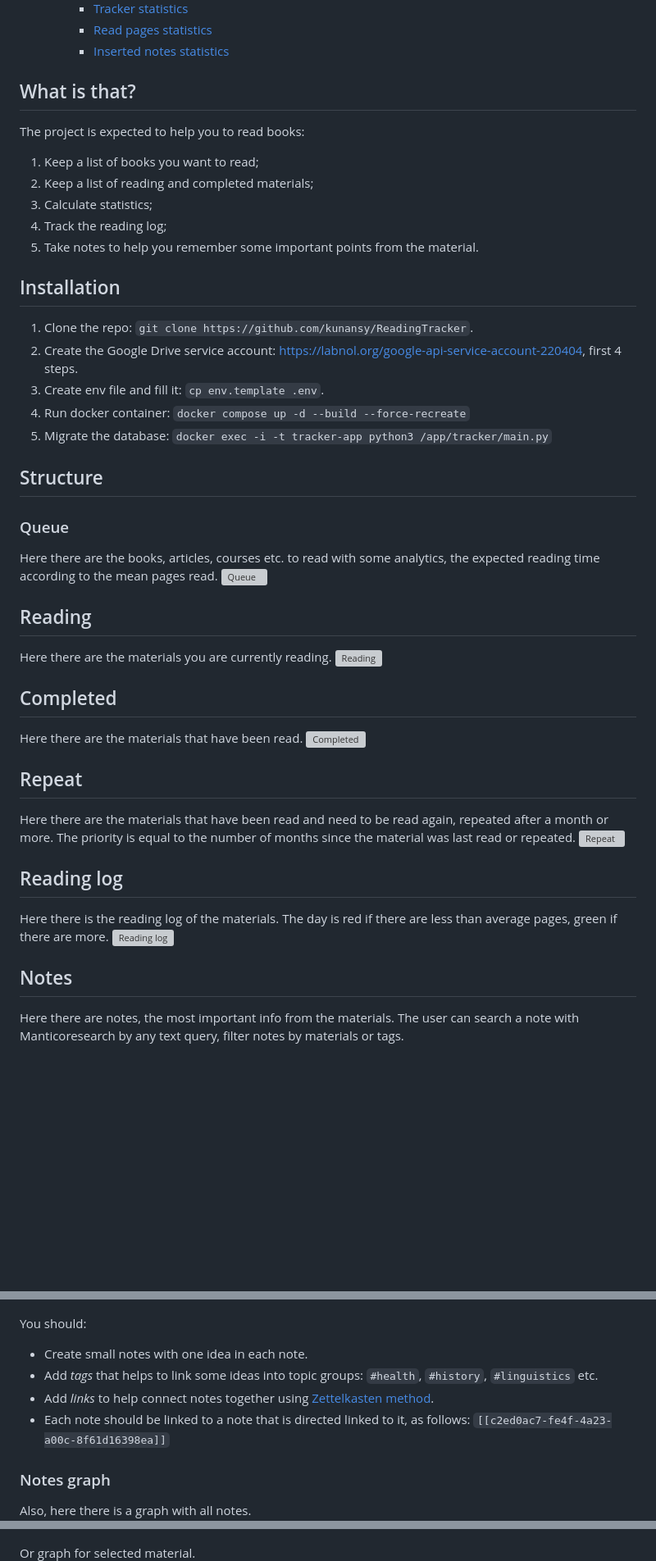
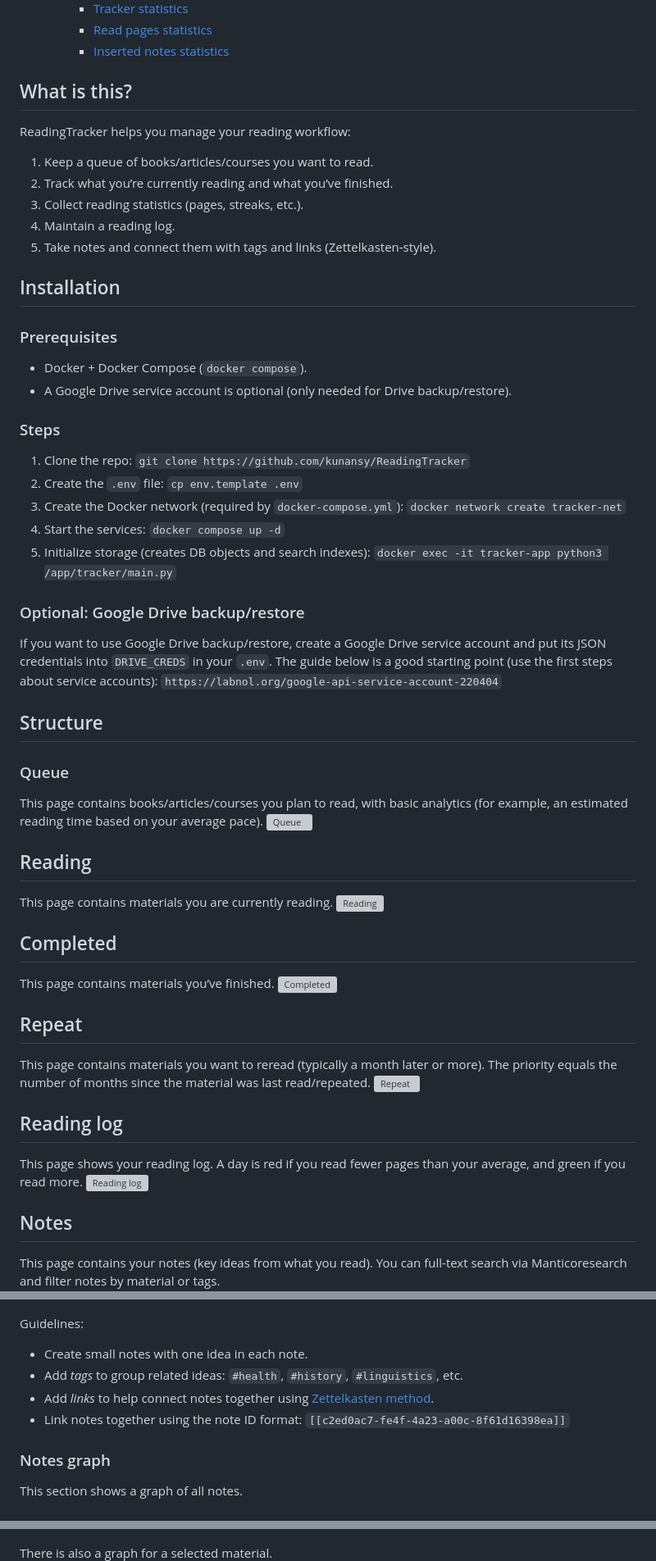
Before and after one commit to kunansy/ReadingTracker, a Markdown page: README.md, 3 parts joined by grey strips. Shown at 82% size. Drawn GitHub-style; blank space fills up the shorter version; grey boxes are pictures that could not be loaded.

Commit message:
improve readme

```diff
--- a/README.md
+++ b/README.md
@@ -24,62 +24,71 @@
     - [Read pages statistics](#read-pages-statistics)
     - [Inserted notes statistics](#inserted-notes-statistics)
 
-## What is that?
-The project is expected to help you to read books:
-1. Keep a list of books you want to read;
-2. Keep a list of reading and completed materials;
-3. Calculate statistics;
-4. Track the reading log;
-5. Take notes to help you remember some important points from the material.
+## What is this?
+ReadingTracker helps you manage your reading workflow:
+1. Keep a queue of books/articles/courses you want to read.
+2. Track what you’re currently reading and what you’ve finished.
+3. Collect reading statistics (pages, streaks, etc.).
+4. Maintain a reading log.
+5. Take notes and connect them with tags and links (Zettelkasten-style).
 
 ## Installation
-1. Clone the repo: `git clone https://github.com/kunansy/ReadingTracker`.
-2. Create the Google Drive service account: https://labnol.org/google-api-service-account-220404, first 4 steps.
-3. Create env file and fill it: `cp env.template .env`.
-4. Run docker container: `docker compose up -d --build --force-recreate`
-5. Migrate the database: `docker exec -i -t tracker-app python3 /app/tracker/main.py`
+### Prerequisites
+- Docker + Docker Compose (`docker compose`).
+- A Google Drive service account is optional (only needed for Drive backup/restore).
+
+### Steps
+1. Clone the repo: `git clone https://github.com/kunansy/ReadingTracker`
+2. Create the `.env` file: `cp env.template .env`
+3. Create the Docker network (required by `docker-compose.yml`): `docker network create tracker-net`
+4. Start the services: `docker compose up -d`
+5. Initialize storage (creates DB objects and search indexes): `docker exec -it tracker-app python3 /app/tracker/main.py`
+
+### Optional: Google Drive backup/restore
+If you want to use Google Drive backup/restore, create a Google Drive service account and put its JSON credentials into `DRIVE_CREDS` in your `.env`.
+The guide below is a good starting point (use the first steps about service accounts):
+`https://labnol.org/google-api-service-account-220404`
 
 ## Structure
 ### Queue
-Here there are the books, articles, courses etc. to read with some analytics,
-the expected reading time according to the mean pages read.
+This page contains books/articles/courses you plan to read, with basic analytics (for example,
+an estimated reading time based on your average pace).
 ![Queue](docs/queue.png)
 
 ## Reading
-Here there are the materials you are currently reading.
+This page contains materials you are currently reading.
 ![Reading](docs/reading.png)
 
 ## Completed
-Here there are the materials that have been read.
+This page contains materials you’ve finished.
 ![Completed](docs/completed.png)
 
 ## Repeat
-Here there are the materials that have been read and need to be read again, repeated after a month or more.
-The priority is equal to the number of months since the material was last read or repeated.
+This page contains materials you want to reread (typically a month later or more).
+The priority equals the number of months since the material was last read/repeated.
 ![Repeat](docs/repeat.png)
 
 ## Reading log
-Here there is the reading log of the materials. The day is red if
-there are less than average pages, green if there are more.
+This page shows your reading log. A day is red if you read fewer pages than your average,
+and green if you read more.
 ![Reading log](docs/reading_log.png)
 
 ## Notes
-Here there are notes, the most important info from the materials.
-The user can search a note with Manticoresearch by any text query,
-filter notes by materials or tags.
+This page contains your notes (key ideas from what you read).
+You can full-text search via Manticoresearch and filter notes by material or tags.
 ![Notes](docs/notes.png)
 
-You should:
+Guidelines:
 * Create small notes with one idea in each note.
-* Add _tags_ that helps to link some ideas into topic groups: `#health`, `#history`, `#linguistics` etc.
+* Add _tags_ to group related ideas: `#health`, `#history`, `#linguistics`, etc.
 * Add _links_ to help connect notes together using [Zettelkasten method](https://writingcooperative.com/zettelkasten-how-one-german-scholar-was-so-freakishly-productive-997e4e0ca125).
-* Each note should be linked to a note that is directed linked to it, as follows: `[[c2ed0ac7-fe4f-4a23-a00c-8f61d16398ea]]`
+* Link notes together using the note ID format: `[[c2ed0ac7-fe4f-4a23-a00c-8f61d16398ea]]`
 
 ### Notes graph
-Also, here there is a graph with all notes.
+This section shows a graph of all notes.
 ![Notes graph](docs/all_notes_graph.png)
 
-Or graph for selected material.
+There is also a graph for a selected material.
 ![Notes graph](docs/material_notes_graph.png)
 
 ### Note context menu
```
Also changed, not shown: other parts of README.md (+14 -14 lines).
